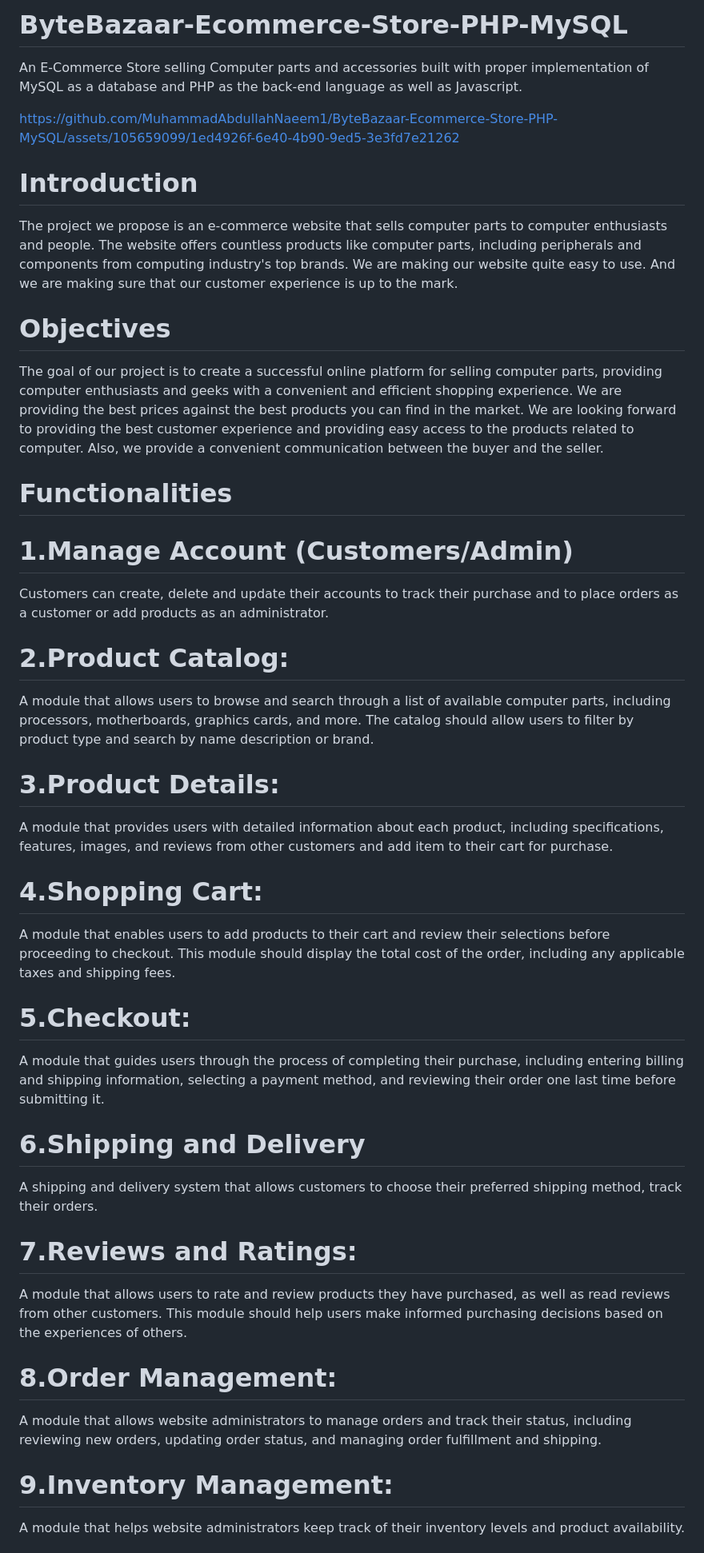
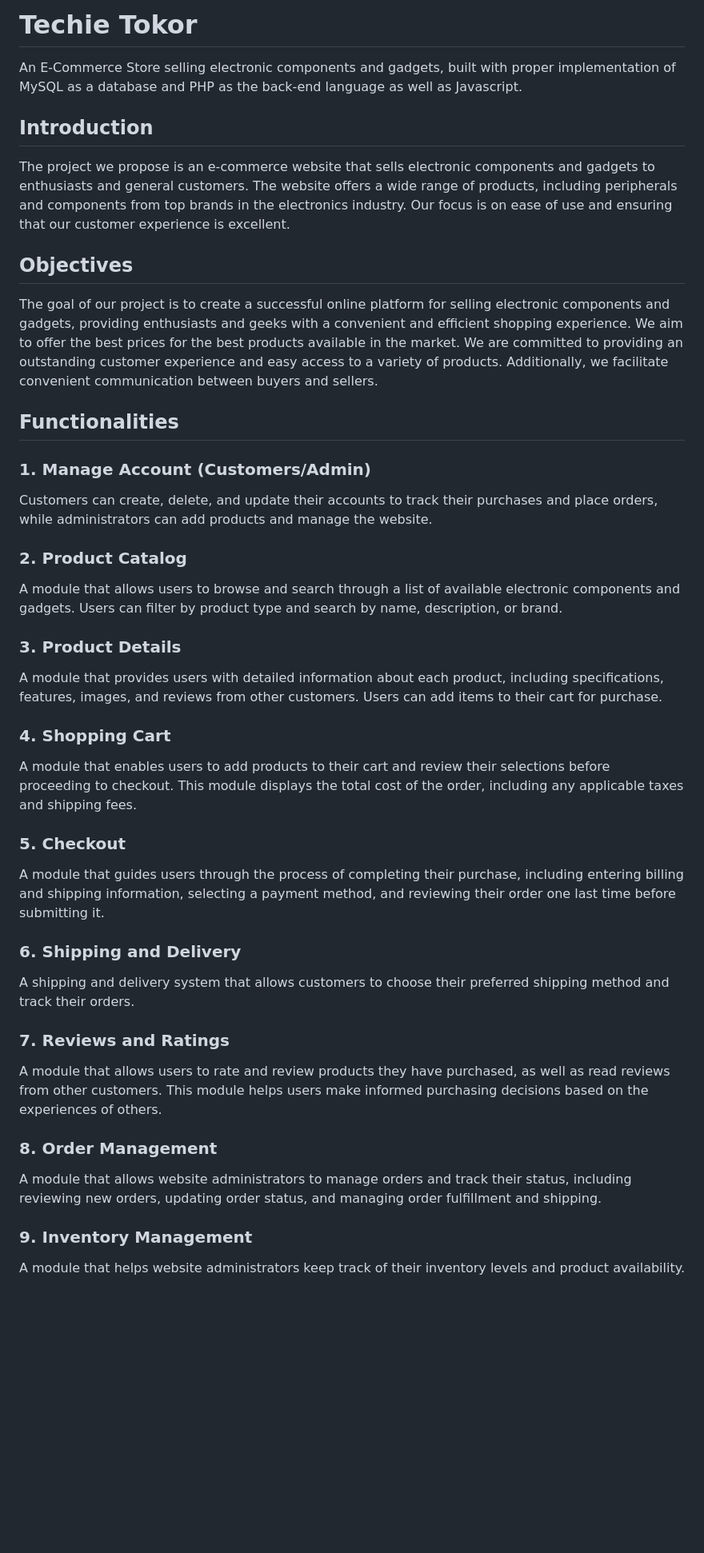
Before and after one commit to ridhwankhan/CSE370-Project, a Markdown page: README.md, the part around one of its changes. Shown at 80% size. Rendered like a GitHub page; blank space fills up the shorter version.

```diff
--- a/README.md
+++ b/README.md
@@ -1,39 +1,40 @@
-# ByteBazaar-Ecommerce-Store-PHP-MySQL
-An E-Commerce Store selling Computer parts and accessories built with proper implementation of MySQL as a database and PHP as the back-end language as well as Javascript.
+# Techie Tokor
 
+An E-Commerce Store selling electronic components and gadgets, built with proper implementation of MySQL as a database and PHP as the back-end language as well as Javascript.
 
-https://github.com/MuhammadAbdullahNaeem1/ByteBazaar-Ecommerce-Store-PHP-MySQL/assets/105659099/1ed4926f-6e40-4b90-9ed5-3e3fd7e21262
+## Introduction
 
+The project we propose is an e-commerce website that sells electronic components and gadgets to enthusiasts and general customers. The website offers a wide range of products, including peripherals and components from top brands in the electronics industry. Our focus is on ease of use and ensuring that our customer experience is excellent.
 
+## Objectives
 
-# Introduction
+The goal of our project is to create a successful online platform for selling electronic components and gadgets, providing enthusiasts and geeks with a convenient and efficient shopping experience. We aim to offer the best prices for the best products available in the market. We are committed to providing an outstanding customer experience and easy access to a variety of products. Additionally, we facilitate convenient communication between buyers and sellers.
 
-The project we propose is an e-commerce website that sells computer parts to computer enthusiasts and people. The website offers countless products like computer parts, including peripherals and components from computing industry's top brands. We are making our website quite easy to use. And we are making sure that our customer experience is up to the mark.
+## Functionalities
 
-# Objectives
+### 1. Manage Account (Customers/Admin)
+Customers can create, delete, and update their accounts to track their purchases and place orders, while administrators can add products and manage the website.
 
-The goal of our project is to create a successful online platform for selling computer parts, providing computer enthusiasts and geeks with a convenient and efficient shopping experience. We are providing the best prices against the best products you can find in the market. We are looking forward to providing the best customer experience and providing easy access to the products related to computer. Also, we provide a convenient communication between the buyer and the seller.
+### 2. Product Catalog
+A module that allows users to browse and search through a list of available electronic components and gadgets. Users can filter by product type and search by name, description, or brand.
 
-# Functionalities
+### 3. Product Details
+A module that provides users with detailed information about each product, including specifications, features, images, and reviews from other customers. Users can add items to their cart for purchase.
 
-# 1.Manage Account (Customers/Admin)
-Customers can create, delete and update their accounts to track their purchase and to place orders as a customer or add products as an administrator.
+### 4. Shopping Cart
+A module that enables users to add products to their cart and review their selections before proceeding to checkout. This module displays the total cost of the order, including any applicable taxes and shipping fees.
 
-# 2.Product Catalog:
-A module that allows users to browse and search through a list of available computer parts, including processors, motherboards, graphics cards, and more. The catalog should allow users to filter by product type and search by name description or brand.
-# 3.Product Details:
-A module that provides users with detailed information about each product, including specifications, features, images, and reviews from other customers and add item to their cart for purchase.
-# 4.Shopping Cart:
- A module that enables users to add products to their cart and review their selections before proceeding to checkout. This module should display the total cost of the order, including any applicable taxes and shipping fees.
-# 5.Checkout:
+### 5. Checkout
 A module that guides users through the process of completing their purchase, including entering billing and shipping information, selecting a payment method, and reviewing their order one last time before submitting it.
-# 6.Shipping and Delivery
-A shipping and delivery system that allows customers to choose their preferred shipping method, track their orders.
-# 7.Reviews and Ratings:
-A module that allows users to rate and review products they have purchased, as well as read reviews from other customers. This module should help users make informed purchasing decisions based on the experiences of others.
 
-# 8.Order Management:
+### 6. Shipping and Delivery
+A shipping and delivery system that allows customers to choose their preferred shipping method and track their orders.
+
+### 7. Reviews and Ratings
+A module that allows users to rate and review products they have purchased, as well as read reviews from other customers. This module helps users make informed purchasing decisions based on the experiences of others.
+
+### 8. Order Management
 A module that allows website administrators to manage orders and track their status, including reviewing new orders, updating order status, and managing order fulfillment and shipping.
 
-# 9.Inventory Management:
+### 9. Inventory Management
 A module that helps website administrators keep track of their inventory levels and product availability.
```
Also changed, not shown: other parts of README.md (+4 -48 lines).
